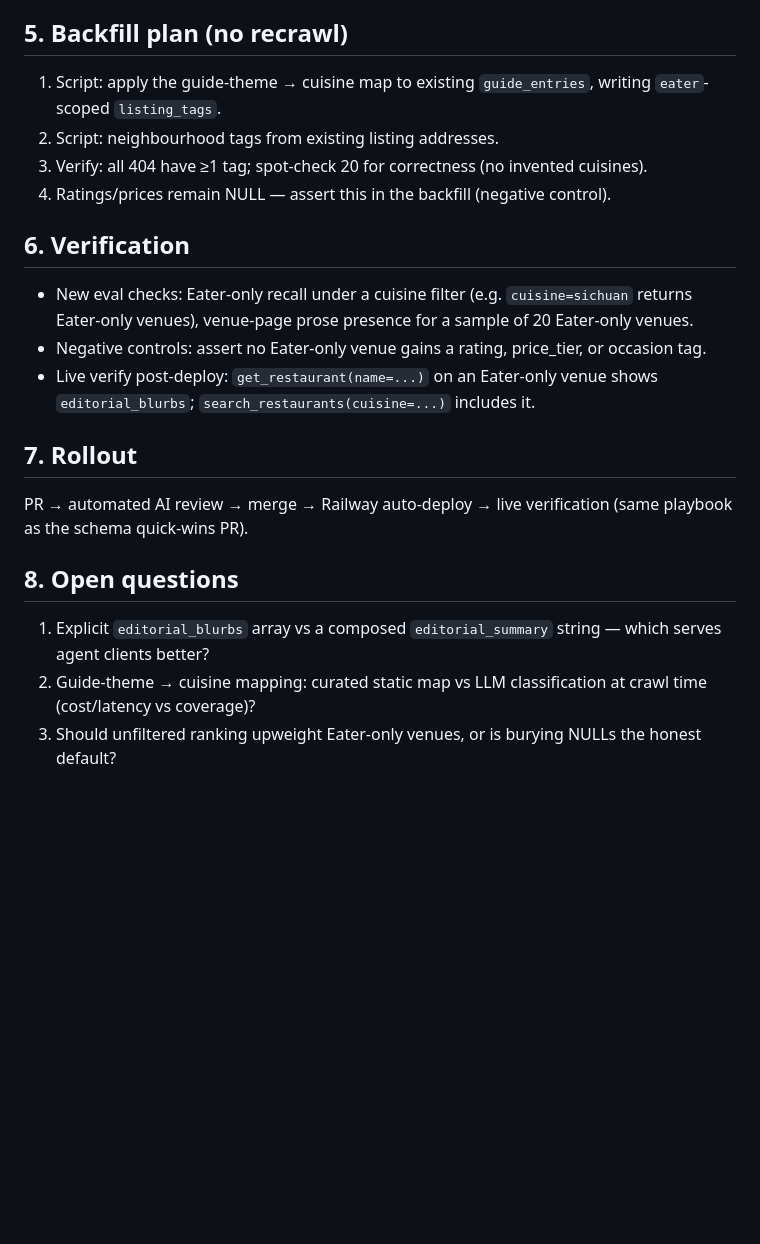
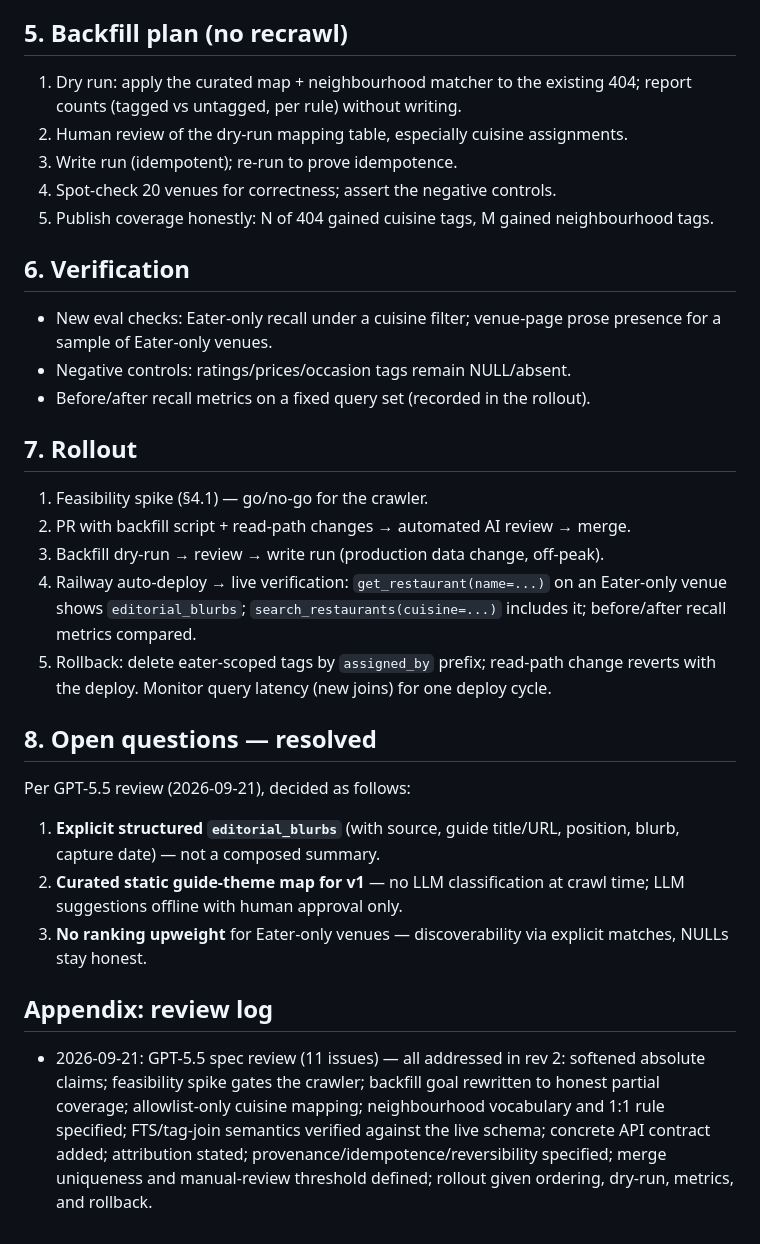
Before and after one commit to tireniajilore/nycfoodie, a Markdown page: docs/eater-enrichment-spec.md, the part around one of its changes. Rendered like a GitHub page; blank space fills up the shorter version.

```diff
--- a/docs/eater-enrichment-spec.md
+++ b/docs/eater-enrichment-spec.md
@@ -101,33 +150,51 @@ This is the change that makes cuisine filters match Eater-only venues.
 
 ## 5. Backfill plan (no recrawl)
 
-1. Script: apply the guide-theme → cuisine map to existing `guide_entries`,
-   writing `eater`-scoped `listing_tags`.
-2. Script: neighbourhood tags from existing listing addresses.
-3. Verify: all 404 have ≥1 tag; spot-check 20 for correctness (no invented
-   cuisines).
-4. Ratings/prices remain NULL — assert this in the backfill (negative control).
+1. Dry run: apply the curated map + neighbourhood matcher to the existing
+   404; report counts (tagged vs untagged, per rule) without writing.
+2. Human review of the dry-run mapping table, especially cuisine assignments.
+3. Write run (idempotent); re-run to prove idempotence.
+4. Spot-check 20 venues for correctness; assert the negative controls.
+5. Publish coverage honestly: N of 404 gained cuisine tags, M gained
+   neighbourhood tags.
 
 ## 6. Verification
 
-- New eval checks: Eater-only recall under a cuisine filter (e.g.
-  `cuisine=sichuan` returns Eater-only venues), venue-page prose presence for
-  a sample of 20 Eater-only venues.
-- Negative controls: assert no Eater-only venue gains a rating, price_tier,
-  or occasion tag.
-- Live verify post-deploy: `get_restaurant(name=...)` on an Eater-only venue
-  shows `editorial_blurbs`; `search_restaurants(cuisine=...)` includes it.
+- New eval checks: Eater-only recall under a cuisine filter; venue-page prose
+  presence for a sample of Eater-only venues.
+- Negative controls: ratings/prices/occasion tags remain NULL/absent.
+- Before/after recall metrics on a fixed query set (recorded in the rollout).
 
 ## 7. Rollout
 
-PR → automated AI review → merge → Railway auto-deploy → live verification
-(same playbook as the schema quick-wins PR).
+1. Feasibility spike (§4.1) — go/no-go for the crawler.
+2. PR with backfill script + read-path changes → automated AI review → merge.
+3. Backfill dry-run → review → write run (production data change, off-peak).
+4. Railway auto-deploy → live verification: `get_restaurant(name=...)` on an
+   Eater-only venue shows `editorial_blurbs`; `search_restaurants(cuisine=...)`
+   includes it; before/after recall metrics compared.
+5. Rollback: delete eater-scoped tags by `assigned_by` prefix; read-path
+   change reverts with the deploy. Monitor query latency (new joins) for one
+   deploy cycle.
 
-## 8. Open questions
+## 8. Open questions — resolved
 
-1. Explicit `editorial_blurbs` array vs a composed `editorial_summary` string —
-   which serves agent clients better?
-2. Guide-theme → cuisine mapping: curated static map vs LLM classification at
-   crawl time (cost/latency vs coverage)?
-3. Should unfiltered ranking upweight Eater-only venues, or is burying NULLs
-   the honest default?
+Per GPT-5.5 review (2026-09-21), decided as follows:
+
+1. **Explicit structured `editorial_blurbs`** (with source, guide title/URL,
+   position, blurb, capture date) — not a composed summary.
+2. **Curated static guide-theme map for v1** — no LLM classification at crawl
+   time; LLM suggestions offline with human approval only.
+3. **No ranking upweight** for Eater-only venues — discoverability via
+   explicit matches, NULLs stay honest.
+
+## Appendix: review log
+
+- 2026-09-21: GPT-5.5 spec review (11 issues) — all addressed in rev 2:
+  softened absolute claims; feasibility spike gates the crawler; backfill
+  goal rewritten to honest partial coverage; allowlist-only cuisine mapping;
+  neighbourhood vocabulary and 1:1 rule specified; FTS/tag-join semantics
+  verified against the live schema; concrete API contract added;
+  attribution stated; provenance/idempotence/reversibility specified;
+  merge uniqueness and manual-review threshold defined; rollout given
+  ordering, dry-run, metrics, and rollback.
```
Also changed, not shown: other parts of docs/eater-enrichment-spec.md (+102 -53 lines).
